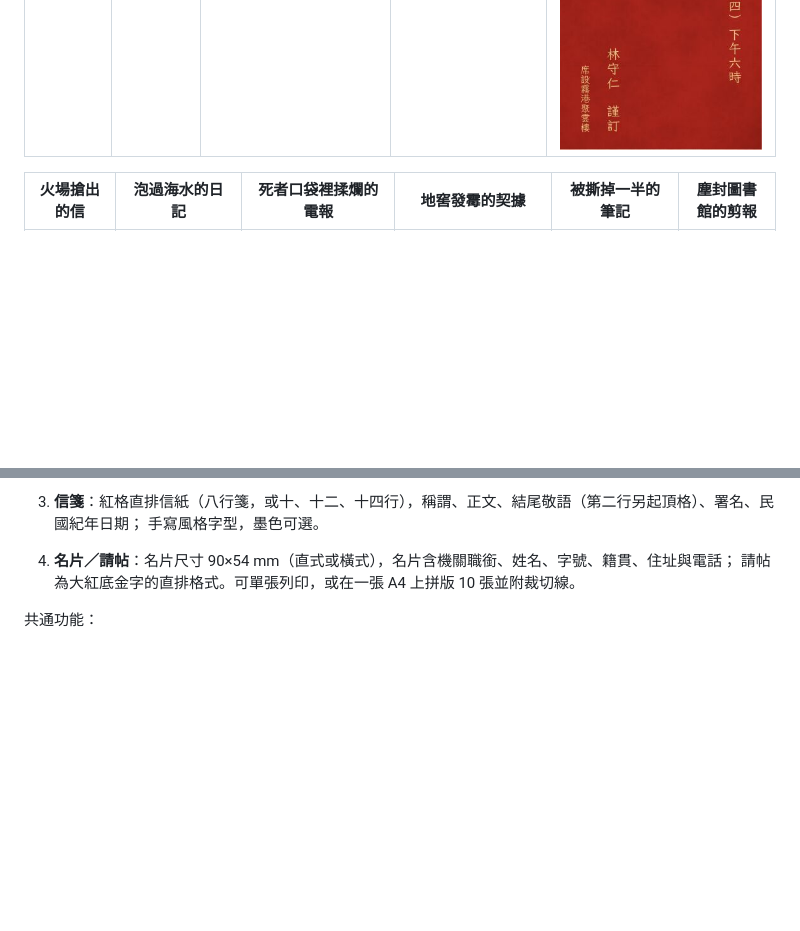
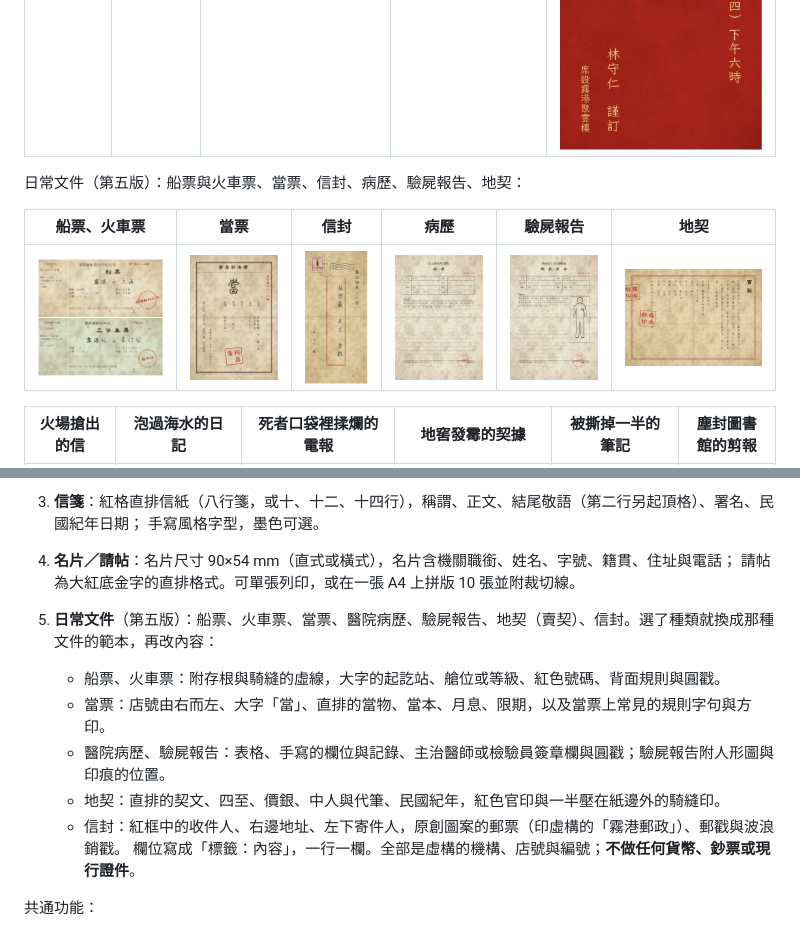
Before and after one commit to qitan-works/minguo-props, a Markdown page: README.md, 2 parts joined by grey strips. Rendered like a GitHub page; pictures changed too: docs/samples/doc-autopsy.jpg (added), docs/samples/doc-deed.jpg (added), docs/samples/doc-envelope.jpg (added); blank space fills up the shorter version.

```diff
--- a/README.md
+++ b/README.md
@@ -11,6 +11,12 @@
 | 整版報紙 | 從整版剪下 | 電報 | 信箋 | 名片／請帖 |
 | --- | --- | --- | --- | --- |
 | ![整版報紙](docs/samples/newspaper-full.jpg) | ![剪報](docs/samples/cut-torn.jpg) | ![電報](docs/samples/telegram.jpg) | ![信箋](docs/samples/letter.jpg) | ![名片](docs/samples/card.jpg) ![請帖](docs/samples/invitation.jpg) |
+
+日常文件（第五版）：船票與火車票、當票、信封、病歷、驗屍報告、地契：
+
+| 船票、火車票 | 當票 | 信封 | 病歷 | 驗屍報告 | 地契 |
+| --- | --- | --- | --- | --- | --- |
+| ![](docs/samples/doc-tickets.jpg) | ![](docs/samples/doc-pawn.jpg) | ![](docs/samples/doc-envelope.jpg) | ![](docs/samples/doc-medical.jpg) | ![](docs/samples/doc-autopsy.jpg) | ![](docs/samples/doc-deed.jpg) |
 
 | 火場搶出的信 | 泡過海水的日記 | 死者口袋裡揉爛的電報 | 地窖發霉的契據 | 被撕掉一半的筆記 | 塵封圖書館的剪報 |
 | --- | --- | --- | --- | --- | --- |
@@ -109,6 +115,15 @@
    手寫風格字型，墨色可選。
 4. **名片／請帖**：名片尺寸 90×54 mm（直式或橫式），名片含機關職銜、姓名、字號、籍貫、住址與電話；
    請帖為大紅底金字的直排格式。可單張列印，或在一張 A4 上拼版 10 張並附裁切線。
+5. **日常文件**（第五版）：船票、火車票、當票、醫院病歷、驗屍報告、地契（賣契）、信封。選了種類就換成那種文件的範本，再改內容：
+   - 船票、火車票：附存根與騎縫的虛線，大字的起訖站、艙位或等級、紅色號碼、背面規則與圓戳。
+   - 當票：店號由右而左、大字「當」、直排的當物、當本、月息、限期，以及當票上常見的規則字句與方印。
+   - 醫院病歷、驗屍報告：表格、手寫的欄位與記錄、主治醫師或檢驗員簽章欄與圓戳；驗屍報告附人形圖與印痕的位置。
+   - 地契：直排的契文、四至、價銀、中人與代筆、民國紀年，紅色官印與一半壓在紙邊外的騎縫印。
+   - 信封：紅框中的收件人、右邊地址、左下寄件人，原創圖案的郵票（印虛構的「霧港郵政」）、郵戳與波浪銷戳。
+   欄位寫成「標籤：內容」，一行一欄。全部是虛構的機構、店號與編號；**不做任何貨幣、鈔票或現行證件**。
+
+
 
 共通功能：
 
```
Also changed, not shown: 9 other files.
